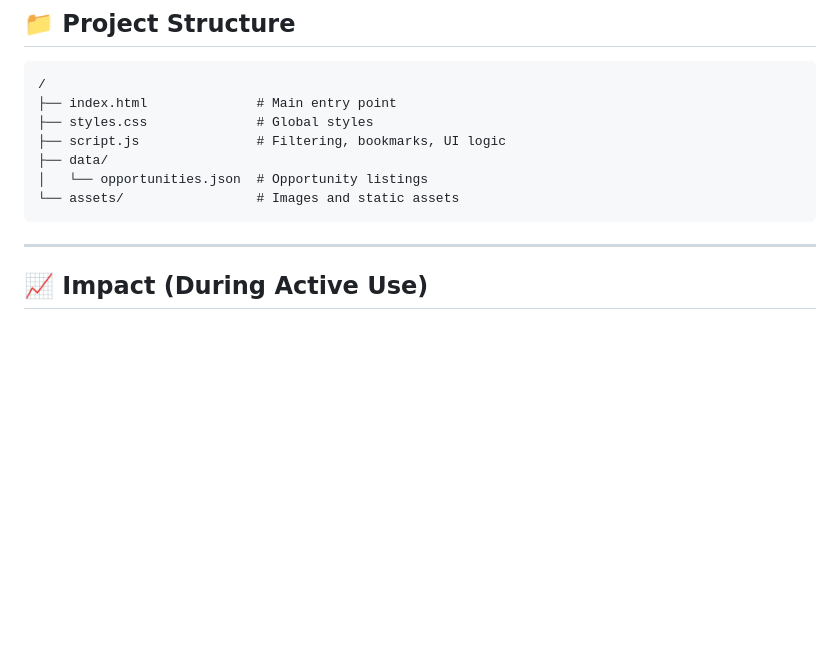
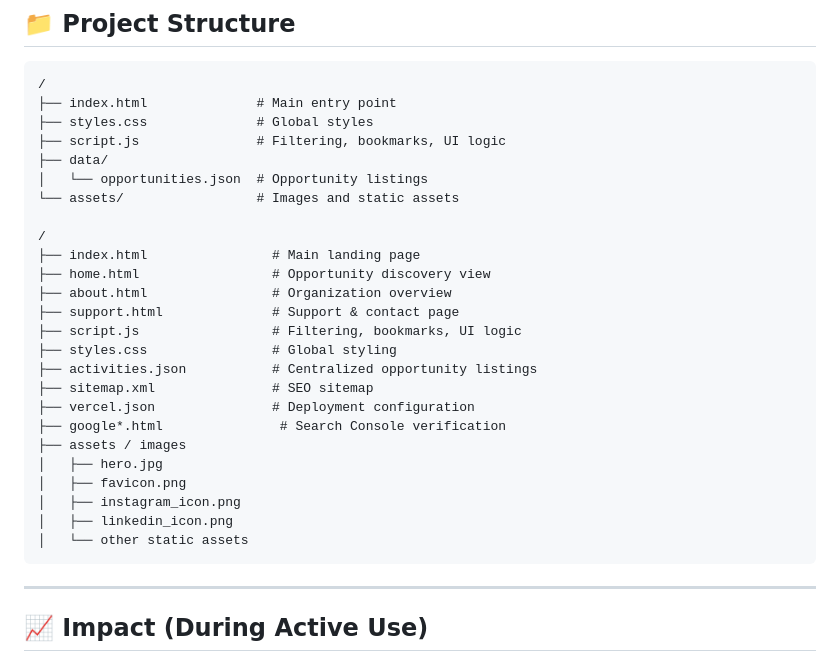
Before and after one commit to johannaresh/OHQ, a Markdown page: README.md, the part around the change. Rendered like a GitHub page; blank space fills up the shorter version.

Commit message:
Revise README for updated project file structure
Updated file structure in README to reflect new assets and pages.

````diff
--- a/README.md
+++ b/README.md
@@ -74,8 +74,25 @@ This is a **completed, impact-driven project**, not an abandoned one.
 ├── data/
 │   └── opportunities.json  # Opportunity listings
 └── assets/                 # Images and static assets
+
+/
+├── index.html                # Main landing page
+├── home.html                 # Opportunity discovery view
+├── about.html                # Organization overview
+├── support.html              # Support & contact page
+├── script.js                 # Filtering, bookmarks, UI logic
+├── styles.css                # Global styling
+├── activities.json           # Centralized opportunity listings
+├── sitemap.xml               # SEO sitemap
+├── vercel.json               # Deployment configuration
+├── google*.html               # Search Console verification
+├── assets / images
+│   ├── hero.jpg
+│   ├── favicon.png
+│   ├── instagram_icon.png
+│   ├── linkedin_icon.png
+│   └── other static assets
 ```
-
 ---
 
 ## 📈 Impact (During Active Use)
````
